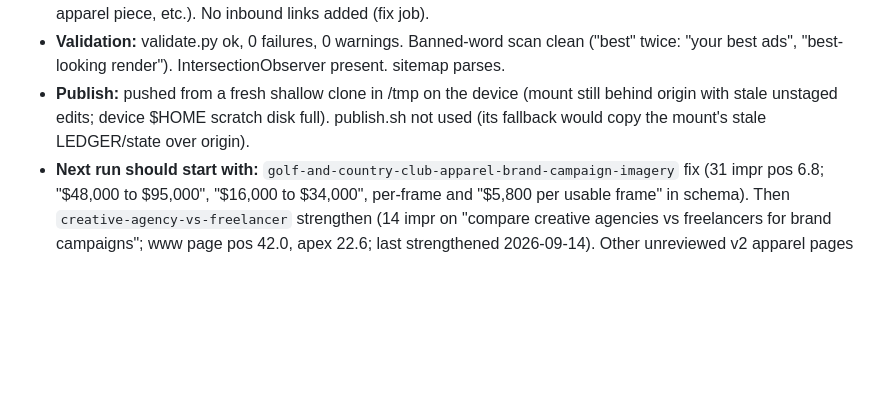
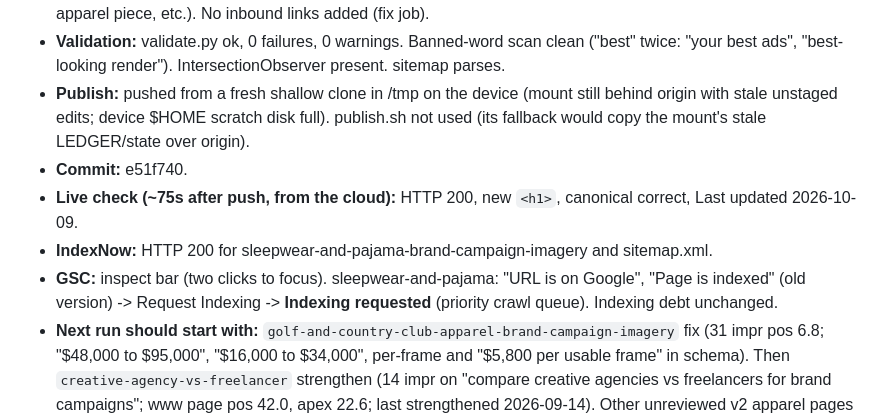
Before and after one commit to Abhichawla99/100creatives, a Markdown page: .seo-engine/LEDGER.md, the part around the change. Rendered like a GitHub page; blank space fills up the shorter version.

Commit message:
SEO: log live check, IndexNow and GSC results for run 24 fix
Co-Authored-By: Claude Opus 5.5 <noreply@anthropic.com>
Claude-Session: https://claude.ai/code/session_01WRMtFX4xSng5pEhpsjik1n

```diff
--- a/.seo-engine/LEDGER.md
+++ b/.seo-engine/LEDGER.md
@@ -693,4 +693,8 @@ Short log of every v3 run. Read all of it at the start of each run (RUN.md Step
 - **Links added (out):** sleepwear-and-pajama -> /, /static-ads-for-meta, /when-you-need-a-real-photo-shoot, /ai-fashion-models-vs-real-models, /work/overs, /how-to-review-ai-creative-from-an-agency, /how-to-brief-an-agency-for-ai-creative, /how-many-ad-creatives-do-i-need, /apparel-ad-creatives, /ugc-ad-creatives, /pricing. Dropped old links to the v2 apparel cluster (apparel-brand-identity, ai-photoshoot-vs-studio-cost, kids-and-baby apparel piece, etc.). No inbound links added (fix job).
 - **Validation:** validate.py ok, 0 failures, 0 warnings. Banned-word scan clean ("best" twice: "your best ads", "best-looking render"). IntersectionObserver present. sitemap parses.
 - **Publish:** pushed from a fresh shallow clone in /tmp on the device (mount still behind origin with stale unstaged edits; device $HOME scratch disk full). publish.sh not used (its fallback would copy the mount's stale LEDGER/state over origin).
+- **Commit:** e51f740.
+- **Live check (~75s after push, from the cloud):** HTTP 200, new `<h1>`, canonical correct, Last updated 2026-10-09.
+- **IndexNow:** HTTP 200 for sleepwear-and-pajama-brand-campaign-imagery and sitemap.xml.
+- **GSC:** inspect bar (two clicks to focus). sleepwear-and-pajama: "URL is on Google", "Page is indexed" (old version) -> Request Indexing -> **Indexing requested** (priority crawl queue). Indexing debt unchanged.
 - **Next run should start with:** `golf-and-country-club-apparel-brand-campaign-imagery` fix (31 impr pos 6.8; "$48,000 to $95,000", "$16,000 to $34,000", per-frame and "$5,800 per usable frame" in schema). Then `creative-agency-vs-freelancer` strengthen (14 impr on "compare creative agencies vs freelancers for brand campaigns"; www page pos 42.0, apex 22.6; last strengthened 2026-09-14). Other unreviewed v2 apparel pages earning impressions: uniform-and-team (11, pos 7.3), modest-fashion (25, 6.8), subscription-box was fixed. Run 25 has run_count 24 at start (24 % 3 == 0): any job.
```
